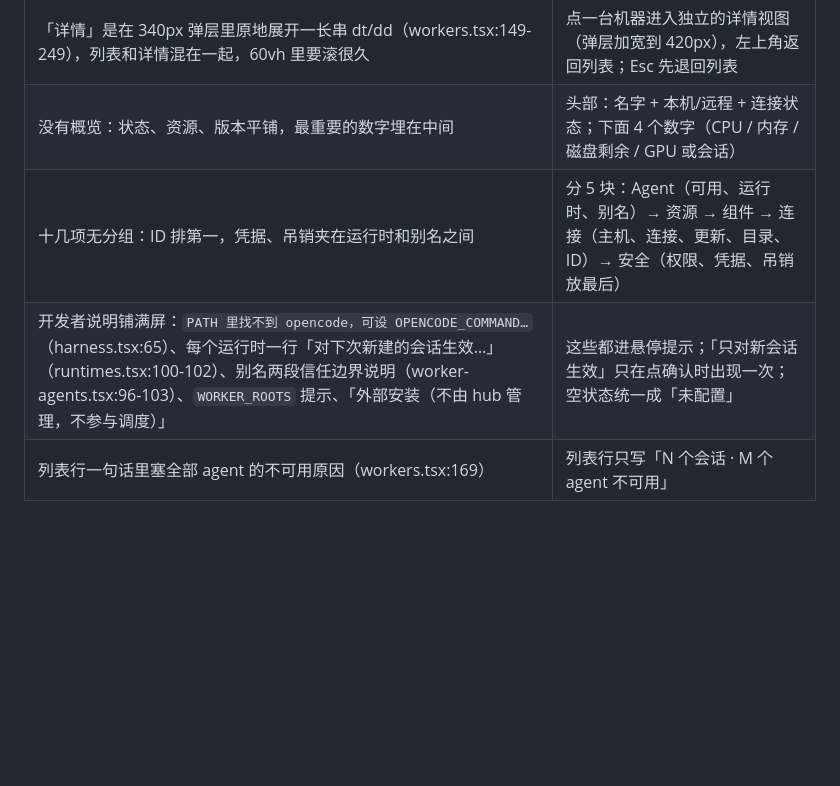
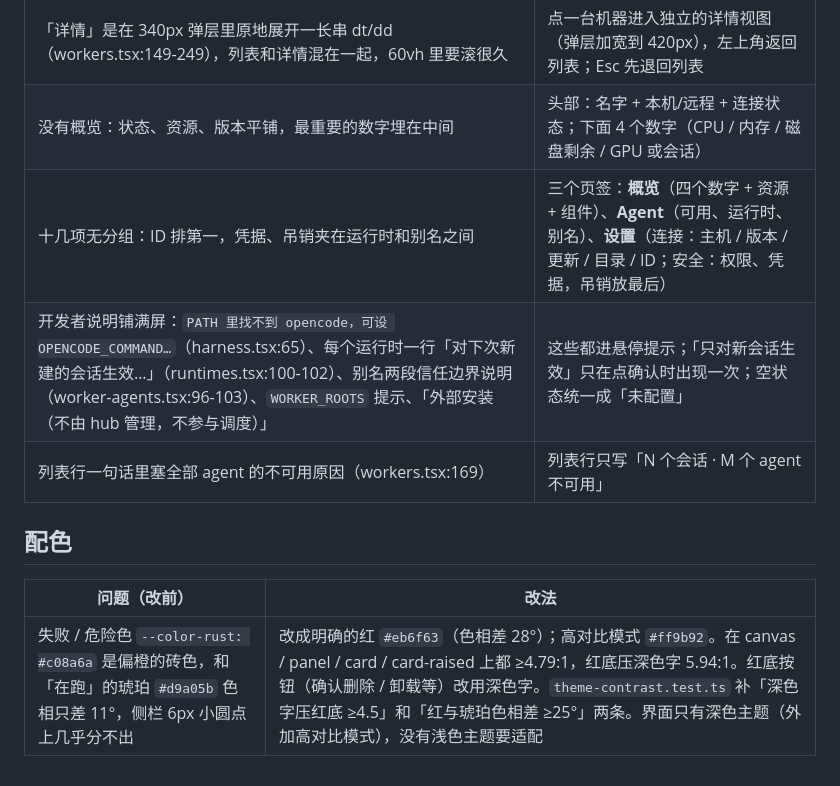
Before and after one commit to qdw497874677/agent-hub, a Markdown page: docs/design/sidebar-refresh.md, the part around one of its changes. Rendered like a GitHub page; blank space fills up the shorter version.

```diff
--- a/docs/design/sidebar-refresh.md
+++ b/docs/design/sidebar-refresh.md
@@ -26,6 +27,12 @@
 |---|---|
 | 「详情」是在 340px 弹层里原地展开一长串 dt/dd（workers.tsx:149-249），列表和详情混在一起，60vh 里要滚很久 | 点一台机器进入独立的详情视图（弹层加宽到 420px），左上角返回列表；Esc 先退回列表 |
 | 没有概览：状态、资源、版本平铺，最重要的数字埋在中间 | 头部：名字 + 本机/远程 + 连接状态；下面 4 个数字（CPU / 内存 / 磁盘剩余 / GPU 或会话） |
-| 十几项无分组：ID 排第一，凭据、吊销夹在运行时和别名之间 | 分 5 块：Agent（可用、运行时、别名）→ 资源 → 组件 → 连接（主机、连接、更新、目录、ID）→ 安全（权限、凭据、吊销放最后） |
+| 十几项无分组：ID 排第一，凭据、吊销夹在运行时和别名之间 | 三个页签：**概览**（四个数字 + 资源 + 组件）、**Agent**（可用、运行时、别名）、**设置**（连接：主机 / 版本 / 更新 / 目录 / ID；安全：权限、凭据，吊销放最后） |
 | 开发者说明铺满屏：`PATH 里找不到 opencode，可设 OPENCODE_COMMAND…`（harness.tsx:65）、每个运行时一行「对下次新建的会话生效…」（runtimes.tsx:100-102）、别名两段信任边界说明（worker-agents.tsx:96-103）、`WORKER_ROOTS` 提示、「外部安装（不由 hub 管理，不参与调度）」 | 这些都进悬停提示；「只对新会话生效」只在点确认时出现一次；空状态统一成「未配置」 |
 | 列表行一句话里塞全部 agent 的不可用原因（workers.tsx:169） | 列表行只写「N 个会话 · M 个 agent 不可用」 |
+
+## 配色
+
+| 问题（改前） | 改法 |
+|---|---|
+| 失败 / 危险色 `--color-rust: #c08a6a` 是偏橙的砖色，和「在跑」的琥珀 `#d9a05b` 色相只差 11°，侧栏 6px 小圆点上几乎分不出 | 改成明确的红 `#eb6f63`（色相差 28°）；高对比模式 `#ff9b92`。在 canvas / panel / card / card-raised 上都 ≥4.79:1，红底压深色字 5.94:1。红底按钮（确认删除 / 卸载等）改用深色字。`theme-contrast.test.ts` 补「深色字压红底 ≥4.5」和「红与琥珀色相差 ≥25°」两条。界面只有深色主题（外加高对比模式），没有浅色主题要适配 |
```
Also changed, not shown: other parts of docs/design/sidebar-refresh.md (+1 -0 lines), docs/design/sidebar-refresh/compare-desktop.png, docs/design/sidebar-refresh/compare-mobile.png, docs/design/sidebar-refresh/compare-worker-desktop.png, docs/design/sidebar-refresh/compare-worker-mobile.png, docs/design/sidebar-refresh/status-dots.png (added).
